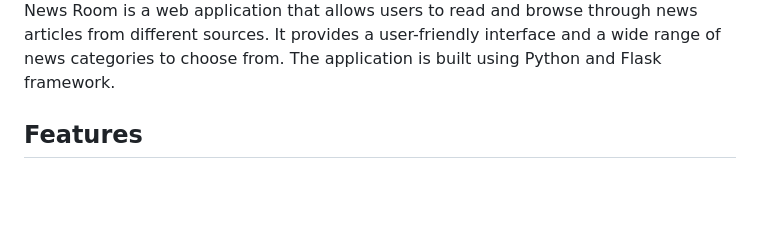
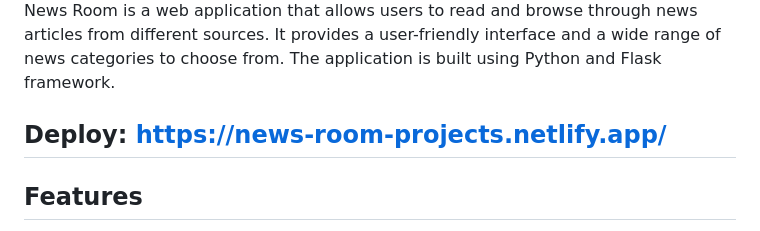
Before and after one commit to AndyMagwayer/news-room, a Markdown page: README.md, the part around the change. Rendered like a GitHub page; blank space fills up the shorter version.

```diff
--- a/README.md
+++ b/README.md
@@ -1,6 +1,9 @@
 # News Room
 ![Image alt](https://github.com/AndyMagwayer/news-room/blob/main/Screenshot%202023-09-26%20213246.png)
 News Room is a web application that allows users to read and browse through news articles from different sources. It provides a user-friendly interface and a wide range of news categories to choose from. The application is built using Python and Flask framework.
+
+## Deploy: https://news-room-projects.netlify.app/
+
 
 ## Features
 
```
